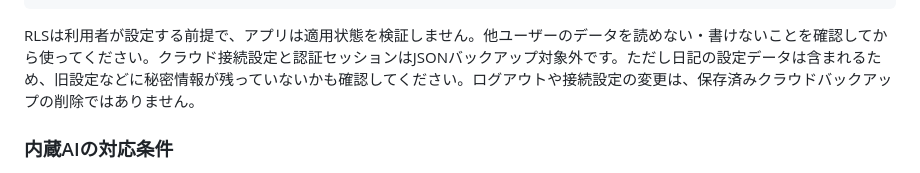
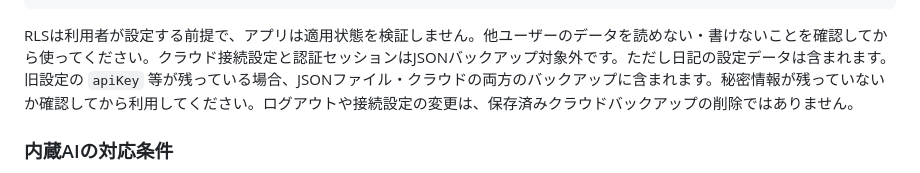
Before and after one commit to b-w-hiroki/ai-nikki, a Markdown page: README.md, the part around the change. Rendered like a GitHub page.

Commit message:
docs: explicitly warn legacy settings may contain API keys in backups

````diff
--- a/README.md
+++ b/README.md
@@ -120,7 +120,7 @@ create policy "own" on backups for all
   using (auth.uid() = user_id) with check (auth.uid() = user_id);
 ```
 
-RLSは利用者が設定する前提で、アプリは適用状態を検証しません。他ユーザーのデータを読めない・書けないことを確認してから使ってください。クラウド接続設定と認証セッションはJSONバックアップ対象外です。ただし日記の設定データは含まれるため、旧設定などに秘密情報が残っていないかも確認してください。ログアウトや接続設定の変更は、保存済みクラウドバックアップの削除ではありません。
+RLSは利用者が設定する前提で、アプリは適用状態を検証しません。他ユーザーのデータを読めない・書けないことを確認してから使ってください。クラウド接続設定と認証セッションはJSONバックアップ対象外です。ただし日記の設定データは含まれます。旧設定の `apiKey` 等が残っている場合、JSONファイル・クラウドの両方のバックアップに含まれます。秘密情報が残っていないか確認してから利用してください。ログアウトや接続設定の変更は、保存済みクラウドバックアップの削除ではありません。
 
 ### 内蔵AIの対応条件
 
````
